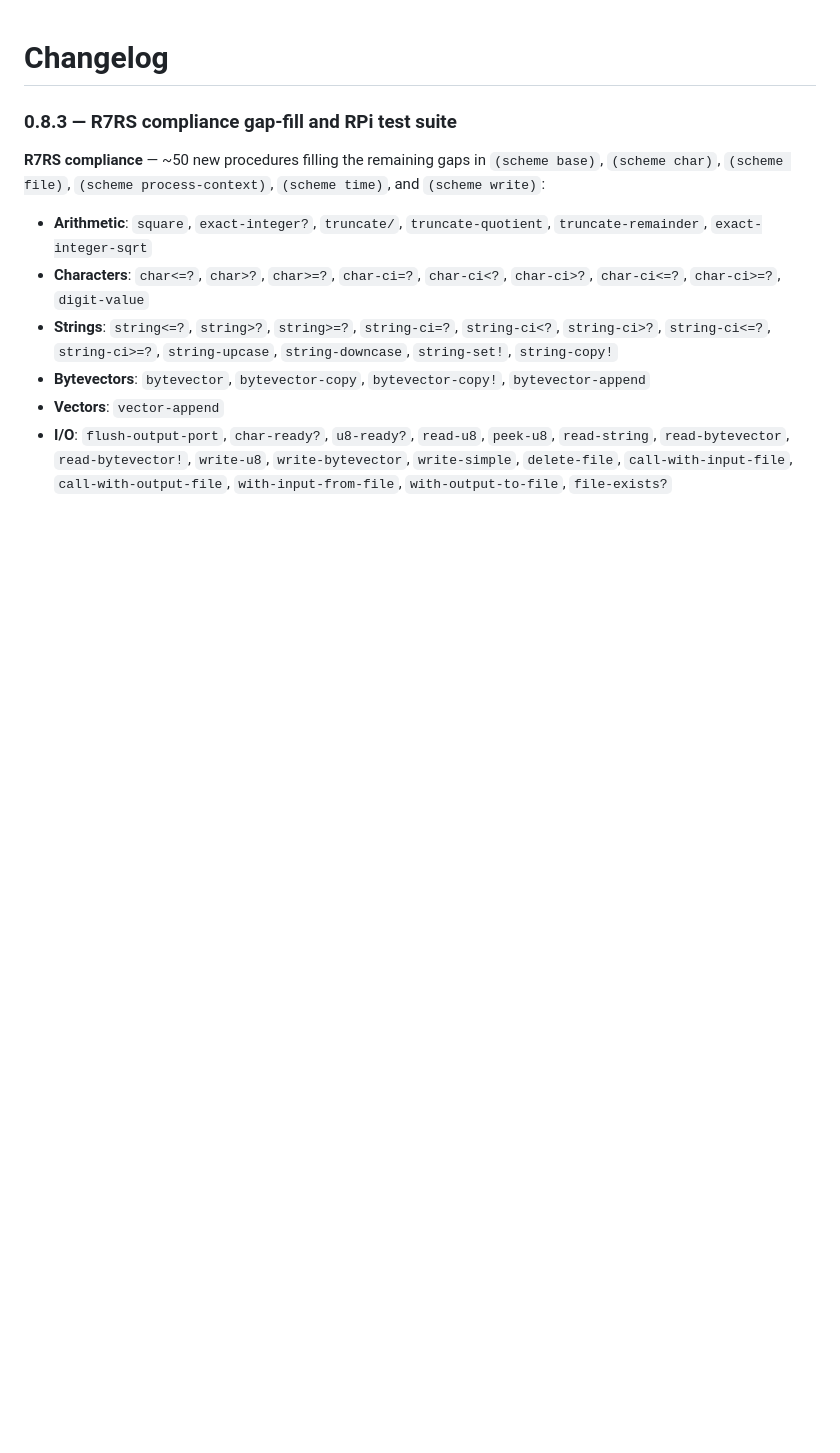
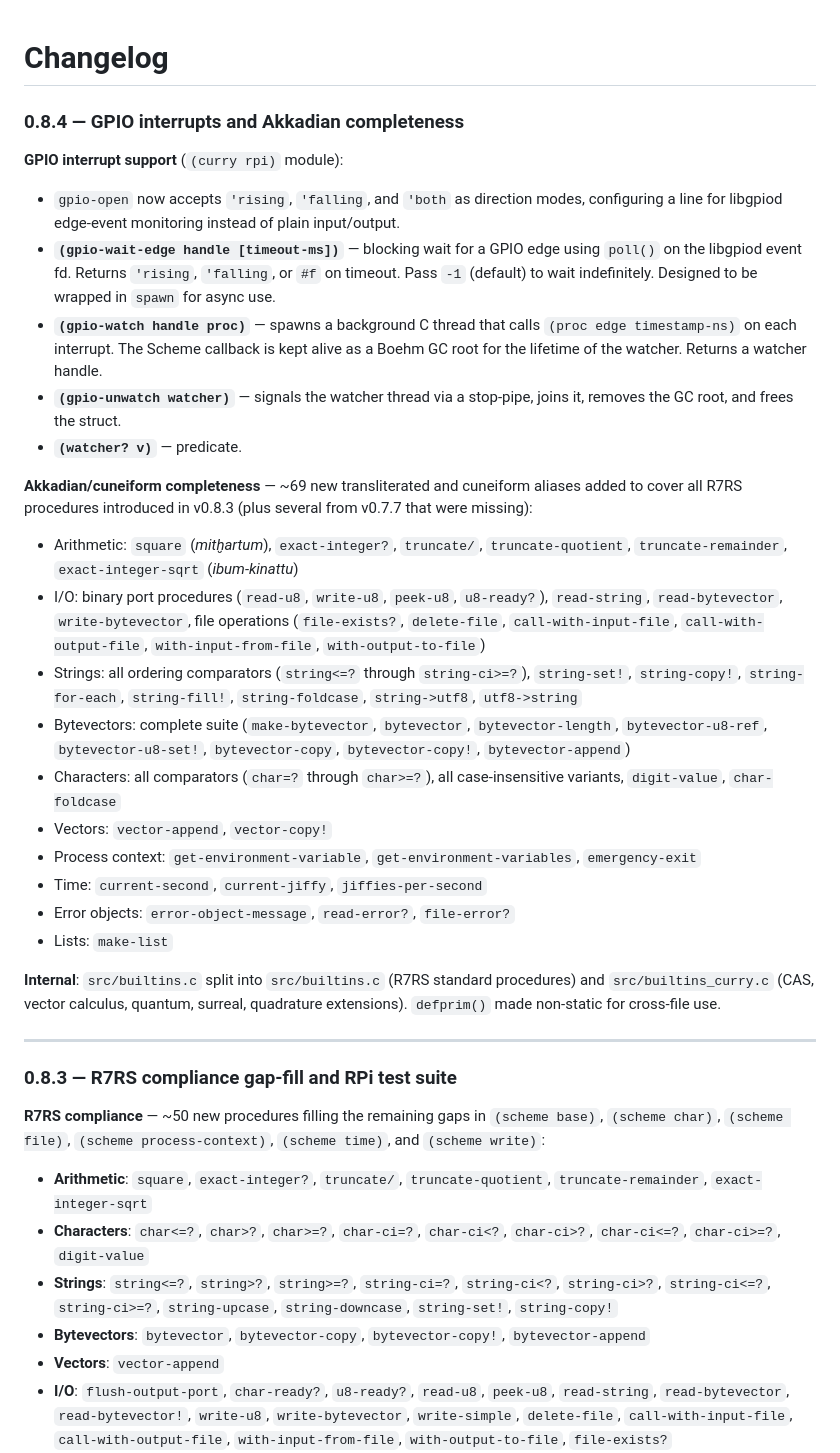
Before and after one commit to deconstructo/curry, a Markdown page: CHANGELOG.md, the part around the change. Drawn GitHub-style; blank space fills up the shorter version.

Commit message:
docs: add 0.8.4 changelog entry
GPIO interrupts, Akkadian completeness, builtins split.

Co-Authored-By: Claude Sonnet 4.6 <noreply@anthropic.com>

```diff
--- a/CHANGELOG.md
+++ b/CHANGELOG.md
@@ -1,4 +1,31 @@
 # Changelog
+
+### 0.8.4 — GPIO interrupts and Akkadian completeness
+
+**GPIO interrupt support** (`(curry rpi)` module):
+
+- `gpio-open` now accepts `'rising`, `'falling`, and `'both` as direction modes, configuring a line for libgpiod edge-event monitoring instead of plain input/output.
+- **`(gpio-wait-edge handle [timeout-ms])`** — blocking wait for a GPIO edge using `poll()` on the libgpiod event fd. Returns `'rising`, `'falling`, or `#f` on timeout. Pass `-1` (default) to wait indefinitely. Designed to be wrapped in `spawn` for async use.
+- **`(gpio-watch handle proc)`** — spawns a background C thread that calls `(proc edge timestamp-ns)` on each interrupt. The Scheme callback is kept alive as a Boehm GC root for the lifetime of the watcher. Returns a watcher handle.
+- **`(gpio-unwatch watcher)`** — signals the watcher thread via a stop-pipe, joins it, removes the GC root, and frees the struct.
+- **`(watcher? v)`** — predicate.
+
+**Akkadian/cuneiform completeness** — ~69 new transliterated and cuneiform aliases added to cover all R7RS procedures introduced in v0.8.3 (plus several from v0.7.7 that were missing):
+
+- Arithmetic: `square` (*mitḫartum*), `exact-integer?`, `truncate/`, `truncate-quotient`, `truncate-remainder`, `exact-integer-sqrt` (*ibum-kinattu*)
+- I/O: binary port procedures (`read-u8`, `write-u8`, `peek-u8`, `u8-ready?`), `read-string`, `read-bytevector`, `write-bytevector`, file operations (`file-exists?`, `delete-file`, `call-with-input-file`, `call-with-output-file`, `with-input-from-file`, `with-output-to-file`)
+- Strings: all ordering comparators (`string<=?` through `string-ci>=?`), `string-set!`, `string-copy!`, `string-for-each`, `string-fill!`, `string-foldcase`, `string->utf8`, `utf8->string`
+- Bytevectors: complete suite (`make-bytevector`, `bytevector`, `bytevector-length`, `bytevector-u8-ref`, `bytevector-u8-set!`, `bytevector-copy`, `bytevector-copy!`, `bytevector-append`)
+- Characters: all comparators (`char=?` through `char>=?`), all case-insensitive variants, `digit-value`, `char-foldcase`
+- Vectors: `vector-append`, `vector-copy!`
+- Process context: `get-environment-variable`, `get-environment-variables`, `emergency-exit`
+- Time: `current-second`, `current-jiffy`, `jiffies-per-second`
+- Error objects: `error-object-message`, `read-error?`, `file-error?`
+- Lists: `make-list`
+
+**Internal**: `src/builtins.c` split into `src/builtins.c` (R7RS standard procedures) and `src/builtins_curry.c` (CAS, vector calculus, quantum, surreal, quadrature extensions). `defprim()` made non-static for cross-file use.
+
+---
 
 ### 0.8.3 — R7RS compliance gap-fill and RPi test suite
 
```
